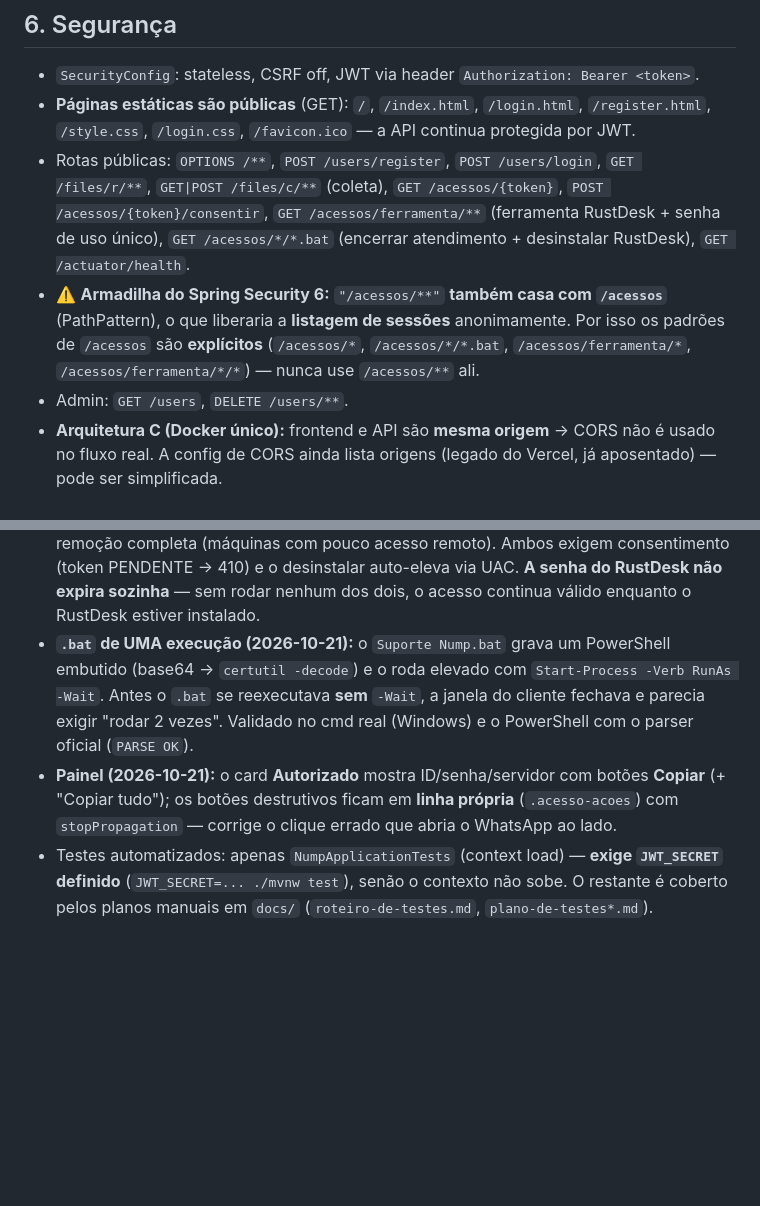
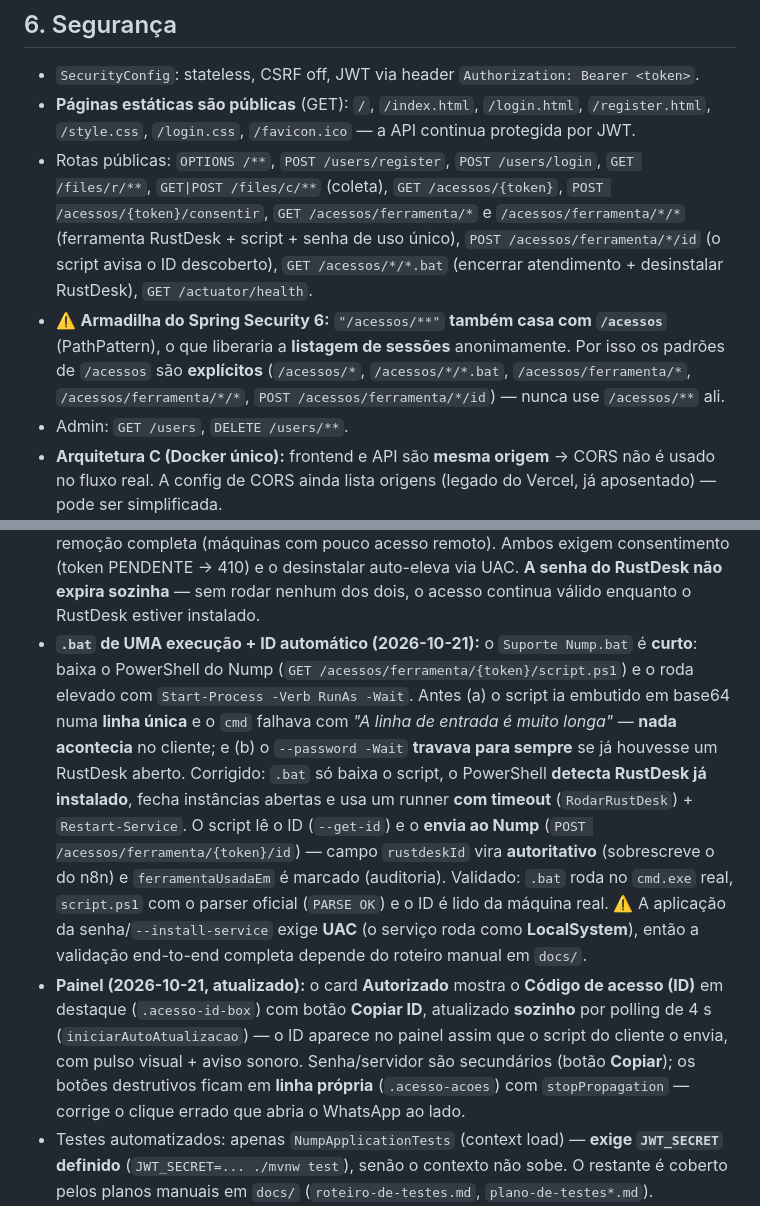
Before and after one commit to xubous/Nump, a Markdown page: AGENTS.md, 2 parts joined by grey strips. GitHub-like rendering; blank space fills up the shorter version.

```diff
--- a/AGENTS.md
+++ b/AGENTS.md
@@ -175,12 +193,13 @@ src/main/resources/
   `/style.css`, `/login.css`, `/favicon.ico` — a API continua protegida por JWT.
 - Rotas públicas: `OPTIONS /**`, `POST /users/register`, `POST /users/login`, `GET /files/r/**`,
   `GET|POST /files/c/**` (coleta), `GET /acessos/{token}`, `POST /acessos/{token}/consentir`,
-  `GET /acessos/ferramenta/**` (ferramenta RustDesk + senha de uso único),
+  `GET /acessos/ferramenta/*` e `/acessos/ferramenta/*/*` (ferramenta RustDesk + script + senha de
+  uso único), `POST /acessos/ferramenta/*/id` (o script avisa o ID descoberto),
   `GET /acessos/*/*.bat` (encerrar atendimento + desinstalar RustDesk), `GET /actuator/health`.
 - ⚠️ **Armadilha do Spring Security 6:** `"/acessos/**"` **também casa com `/acessos`** (PathPattern),
   o que liberaria a **listagem de sessões** anonimamente. Por isso os padrões de `/acessos` são
-  **explícitos** (`/acessos/*`, `/acessos/*/*.bat`, `/acessos/ferramenta/*`, `/acessos/ferramenta/*/*`)
-  — nunca use `/acessos/**` ali.
+  **explícitos** (`/acessos/*`, `/acessos/*/*.bat`, `/acessos/ferramenta/*`, `/acessos/ferramenta/*/*`,
+  `POST /acessos/ferramenta/*/id`) — nunca use `/acessos/**` ali.
 - Admin: `GET /users`, `DELETE /users/**`.
 - **Arquitetura C (Docker único):** frontend e API são **mesma origem** → CORS não é usado no
   fluxo real. A config de CORS ainda lista origens (legado do Vercel, já aposentado) — pode ser simplificada.
@@ -241,13 +260,24 @@ O autor usa uma formatação própria e consistente — **mantenha o estilo ao e
   acesso remoto). Ambos exigem consentimento (token PENDENTE → 410) e o desinstalar auto-eleva via UAC.
   **A senha do RustDesk não expira sozinha** — sem rodar nenhum dos dois, o acesso continua válido
   enquanto o RustDesk estiver instalado.
-- **`.bat` de UMA execução (2026-10-21):** o `Suporte Nump.bat` grava um PowerShell embutido
-  (base64 → `certutil -decode`) e o roda elevado com `Start-Process -Verb RunAs -Wait`. Antes o `.bat`
-  se reexecutava **sem** `-Wait`, a janela do cliente fechava e parecia exigir "rodar 2 vezes".
-  Validado no cmd real (Windows) e o PowerShell com o parser oficial (`PARSE OK`).
-- **Painel (2026-10-21):** o card **Autorizado** mostra ID/senha/servidor com botões **Copiar** (+
-  "Copiar tudo"); os botões destrutivos ficam em **linha própria** (`.acesso-acoes`) com
-  `stopPropagation` — corrige o clique errado que abria o WhatsApp ao lado.
+- **`.bat` de UMA execução + ID automático (2026-10-21):** o `Suporte Nump.bat` é **curto**: baixa o
+  PowerShell do Nump (`GET /acessos/ferramenta/{token}/script.ps1`) e o roda elevado com
+  `Start-Process -Verb RunAs -Wait`. Antes (a) o script ia embutido em base64 numa **linha única** e o
+  `cmd` falhava com *"A linha de entrada é muito longa"* — **nada acontecia** no cliente; e (b) o
+  `--password -Wait` **travava para sempre** se já houvesse um RustDesk aberto. Corrigido: `.bat` só
+  baixa o script, o PowerShell **detecta RustDesk já instalado**, fecha instâncias abertas e usa um
+  runner **com timeout** (`RodarRustDesk`) + `Restart-Service`. O script lê o ID (`--get-id`) e o
+  **envia ao Nump** (`POST /acessos/ferramenta/{token}/id`) — campo `rustdeskId` vira **autoritativo**
+  (sobrescreve o do n8n) e `ferramentaUsadaEm` é marcado (auditoria). Validado: `.bat` roda no
+  `cmd.exe` real, `script.ps1` com o parser oficial (`PARSE OK`) e o ID é lido da máquina real.
+  ⚠️ A aplicação da senha/`--install-service` exige **UAC** (o serviço roda como **LocalSystem**), então
+  a validação end-to-end completa depende do roteiro manual em `docs/`.
+- **Painel (2026-10-21, atualizado):** o card **Autorizado** mostra o **Código de acesso (ID)** em
+  destaque (`.acesso-id-box`) com botão **Copiar ID**, atualizado **sozinho** por polling de 4 s
+  (`iniciarAutoAtualizacao`) — o ID aparece no painel assim que o script do cliente o envia, com pulso
+  visual + aviso sonoro. Senha/servidor são secundários (botão **Copiar**); os botões destrutivos ficam
+  em **linha própria** (`.acesso-acoes`) com `stopPropagation` — corrige o clique errado que abria o
+  WhatsApp ao lado.
 - Testes automatizados: apenas `NumpApplicationTests` (context load) — **exige `JWT_SECRET`
   definido** (`JWT_SECRET=... ./mvnw test`), senão o contexto não sobe. O restante é coberto pelos
   planos manuais em `docs/` (`roteiro-de-testes.md`, `plano-de-testes*.md`).
```
Also changed, not shown: other parts of AGENTS.md (+37 -19 lines), docs/roteiro-de-testes.md (+37 -17 lines).
